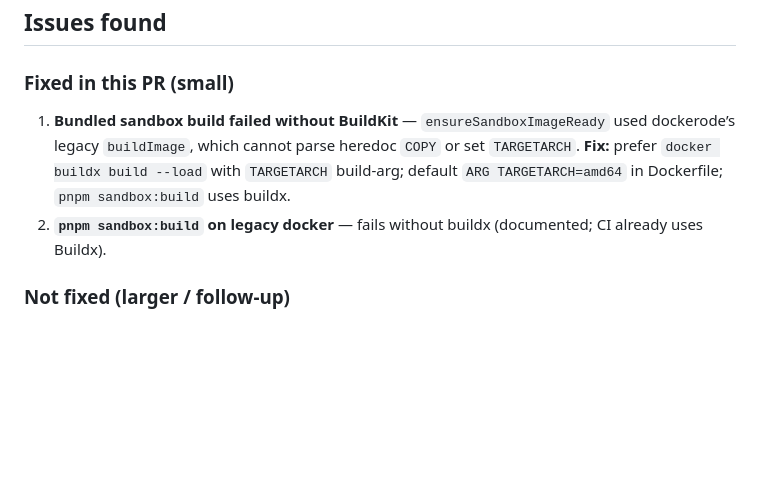
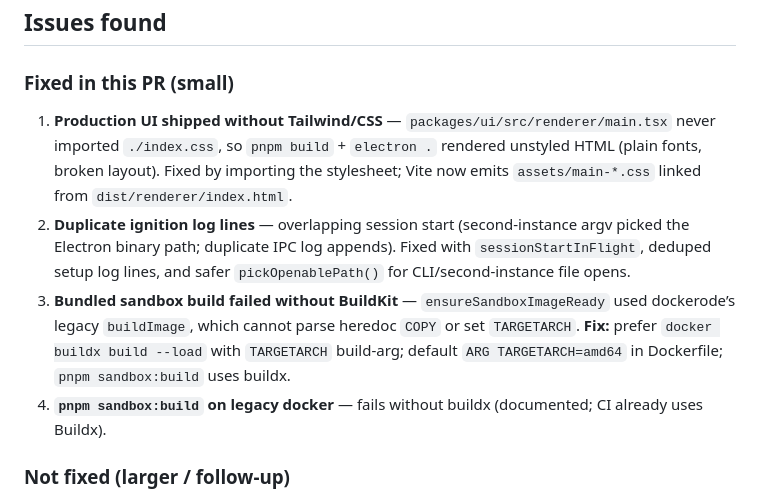
Before and after one commit to LukeHolmes/airlock, a Markdown page: docs/CLEAN_MACHINE_TEST.md, the part around the change. GitHub-like rendering; blank space fills up the shorter version.

```diff
--- a/docs/CLEAN_MACHINE_TEST.md
+++ b/docs/CLEAN_MACHINE_TEST.md
@@ -60,7 +60,9 @@ No isolation settings were weakened to pass tests.
 
 ### Fixed in this PR (small)
 
-1. **Bundled sandbox build failed without BuildKit** — `ensureSandboxImageReady` used dockerode’s legacy `buildImage`, which cannot parse heredoc `COPY` or set `TARGETARCH`. **Fix:** prefer `docker buildx build --load` with `TARGETARCH` build-arg; default `ARG TARGETARCH=amd64` in Dockerfile; `pnpm sandbox:build` uses buildx.
+1. **Production UI shipped without Tailwind/CSS** — `packages/ui/src/renderer/main.tsx` never imported `./index.css`, so `pnpm build` + `electron .` rendered unstyled HTML (plain fonts, broken layout). Fixed by importing the stylesheet; Vite now emits `assets/main-*.css` linked from `dist/renderer/index.html`.
+2. **Duplicate ignition log lines** — overlapping session start (second-instance argv picked the Electron binary path; duplicate IPC log appends). Fixed with `sessionStartInFlight`, deduped setup log lines, and safer `pickOpenablePath()` for CLI/second-instance file opens.
+3. **Bundled sandbox build failed without BuildKit** — `ensureSandboxImageReady` used dockerode’s legacy `buildImage`, which cannot parse heredoc `COPY` or set `TARGETARCH`. **Fix:** prefer `docker buildx build --load` with `TARGETARCH` build-arg; default `ARG TARGETARCH=amd64` in Dockerfile; `pnpm sandbox:build` uses buildx.
 2. **`pnpm sandbox:build` on legacy docker** — fails without buildx (documented; CI already uses Buildx).
 
 ### Not fixed (larger / follow-up)
```
Also changed, not shown: README.md (+1 -1 lines), docs/assets/airlock-demo.gif, docs/assets/cleanup-idle.png, docs/assets/first-run-progress.png, docs/assets/main-session.png, docs/assets/session-export.png, 5 other files.
